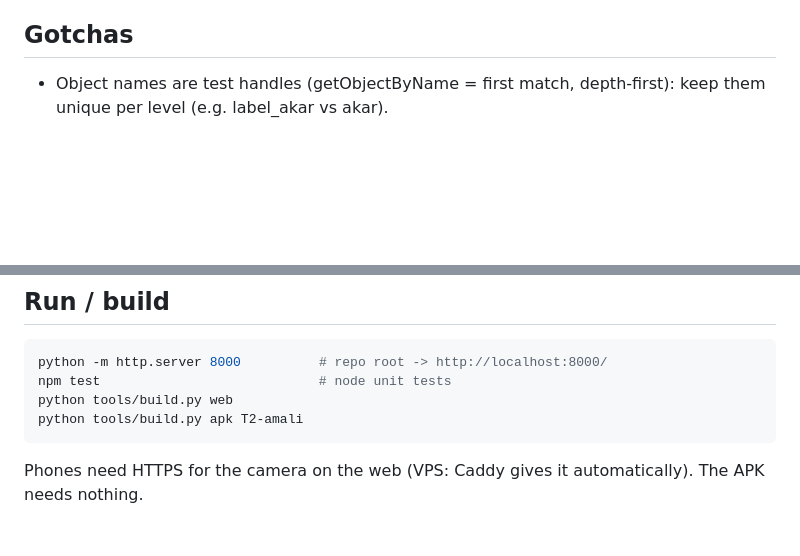
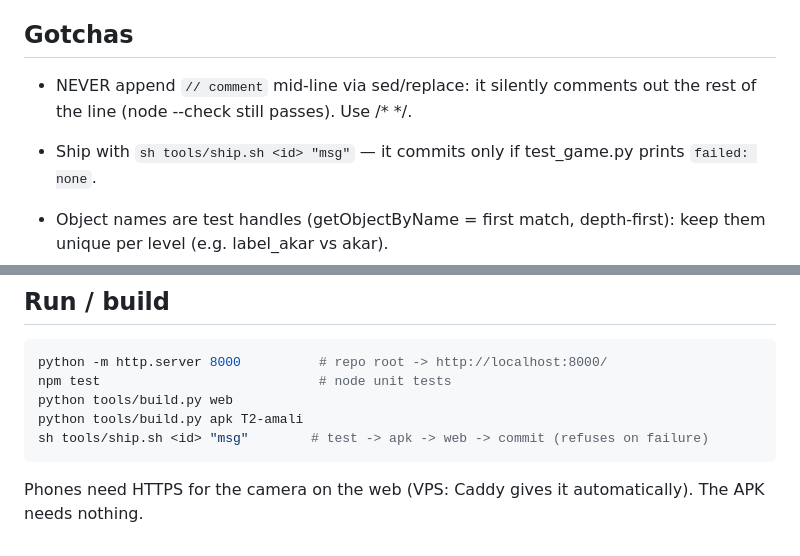
Before and after one commit to Altrabird/sains-ceria, a Markdown page: CLAUDE.md, 2 parts joined by grey strips. Drawn GitHub-style; blank space fills up the shorter version.

Commit message:
CLAUDE.md: ship.sh + inline-comment gotcha
Co-Authored-By: Claude Opus 5.5 <noreply@anthropic.com>

````diff
--- a/CLAUDE.md
+++ b/CLAUDE.md
@@ -56,6 +56,9 @@ Order: year by year, unit by unit (T1 U1 -> T6 U10). Each unit card lists DSKP s
 
 ## Gotchas
 
+- NEVER append `// comment` mid-line via sed/replace: it silently comments out the rest of the line (node --check still passes). Use /* */.
+- Ship with `sh tools/ship.sh <id> "msg"` — it commits only if test_game.py prints `failed: none`.
+
 - Object names are test handles (getObjectByName = first match, depth-first): keep them unique per level (e.g. label_akar vs akar).
 - `.scale(x,y,z)` / `.translate()` exist on geometries, not meshes (mesh.scale is a Vector3): transform the geometry before mesh().
 - Drop on a TALL target (funnel, shelf, head)? the carried object moves on a low plane, so use nearScreen(S, obj, x, y, dy) in onDrop(o, x, y).
@@ -74,6 +77,7 @@ python -m http.server 8000          # repo root -> http://localhost:8000/
 npm test                            # node unit tests
 python tools/build.py web
 python tools/build.py apk T2-amali
+sh tools/ship.sh <id> "msg"        # test -> apk -> web -> commit (refuses on failure)
 ```
 
 Phones need HTTPS for the camera on the web (VPS: Caddy gives it automatically). The APK needs nothing.
````
